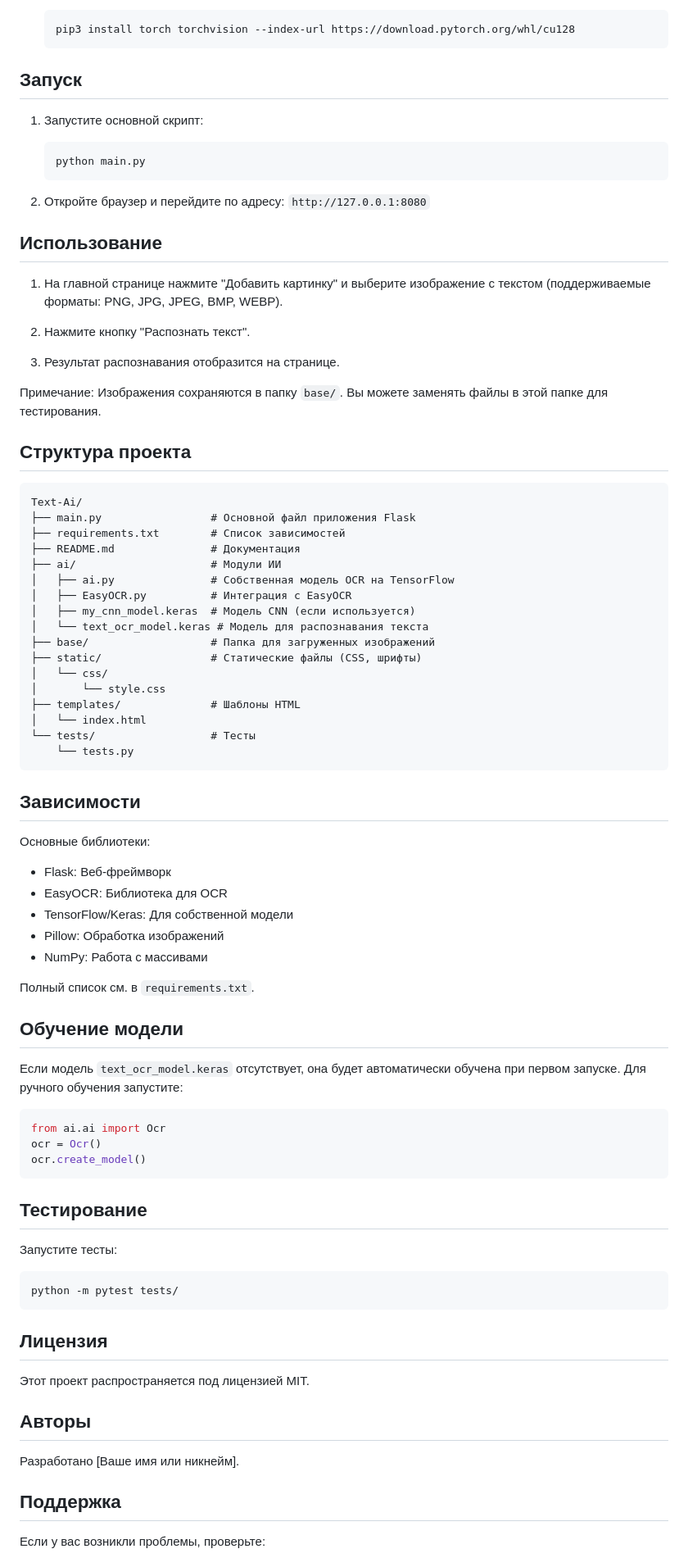
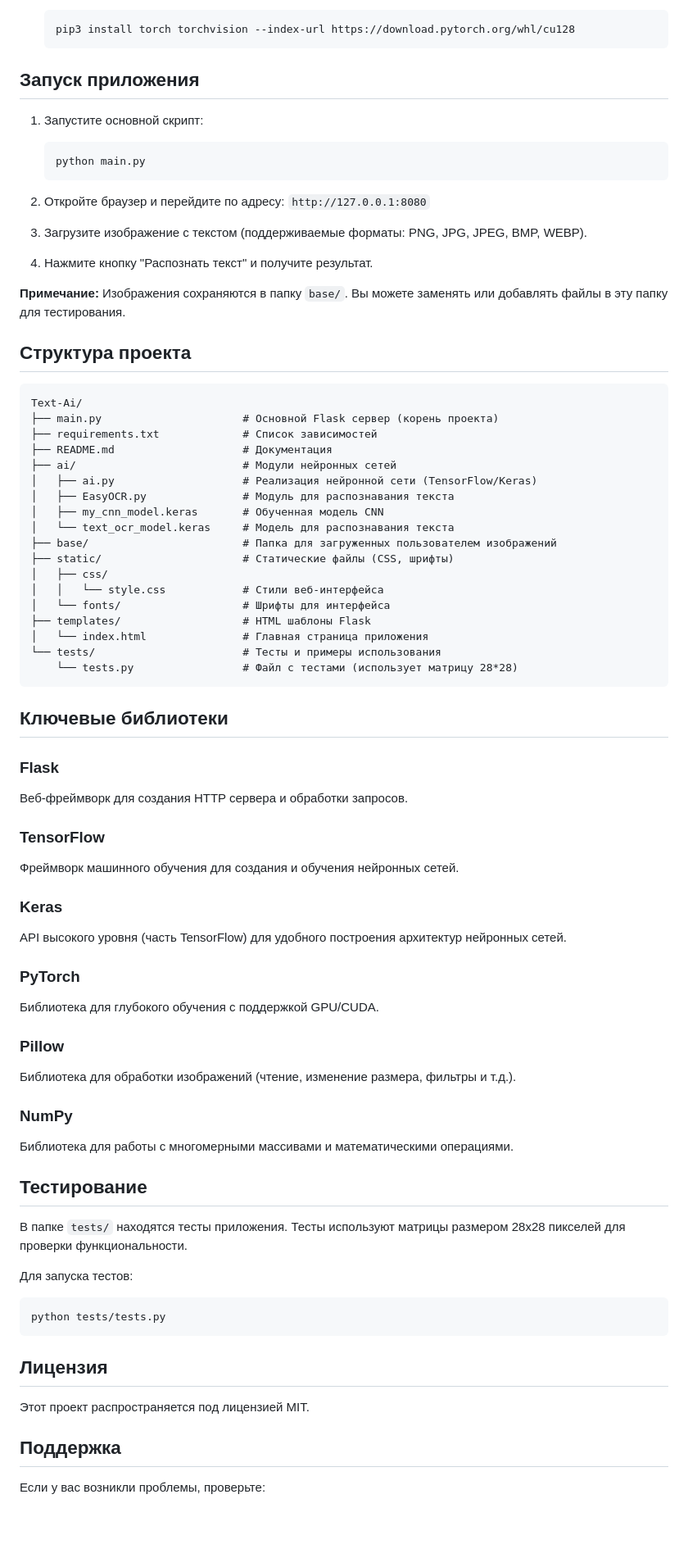
Before and after one commit to Shirokov-Mikhail/Text-Ai, a Markdown page: README.md, the part around one of its changes. Shown at 82% size. Rendered like a GitHub page; blank space fills up the shorter version.

````diff
--- a/README.md
+++ b/README.md
@@ -33,7 +54,7 @@ Text-Ai - это веб-приложение для распознавания
    pip3 install torch torchvision --index-url https://download.pytorch.org/whl/cu128
    ```
 
-## Запуск
+## Запуск приложения
 
 1. Запустите основной скрипт:
    ```
@@ -42,74 +63,68 @@ Text-Ai - это веб-приложение для распознавания
 
 2. Откройте браузер и перейдите по адресу: `http://127.0.0.1:8080`
 
-## Использование
+3. Загрузите изображение с текстом (поддерживаемые форматы: PNG, JPG, JPEG, BMP, WEBP).
 
-1. На главной странице нажмите "Добавить картинку" и выберите изображение с текстом (поддерживаемые форматы: PNG, JPG, JPEG, BMP, WEBP).
+4. Нажмите кнопку "Распознать текст" и получите результат.
 
-2. Нажмите кнопку "Распознать текст".
-
-3. Результат распознавания отобразится на странице.
-
-Примечание: Изображения сохраняются в папку `base/`. Вы можете заменять файлы в этой папке для тестирования.
+**Примечание:** Изображения сохраняются в папку `base/`. Вы можете заменять или добавлять файлы в эту папку для тестирования.
 
 ## Структура проекта
 
 ```
 Text-Ai/
-├── main.py                 # Основной файл приложения Flask
-├── requirements.txt        # Список зависимостей
-├── README.md               # Документация
-├── ai/                     # Модули ИИ
-│   ├── ai.py               # Собственная модель OCR на TensorFlow
-│   ├── EasyOCR.py          # Интеграция с EasyOCR
-│   ├── my_cnn_model.keras  # Модель CNN (если используется)
-│   └── text_ocr_model.keras # Модель для распознавания текста
-├── base/                   # Папка для загруженных изображений
-├── static/                 # Статические файлы (CSS, шрифты)
-│   └── css/
-│       └── style.css
-├── templates/              # Шаблоны HTML
-│   └── index.html
-└── tests/                  # Тесты
-    └── tests.py
+├── main.py                      # Основной Flask сервер (корень проекта)
+├── requirements.txt             # Список зависимостей
+├── README.md                    # Документация
+├── ai/                          # Модули нейронных сетей
+│   ├── ai.py                    # Реализация нейронной сети (TensorFlow/Keras)
+│   ├── EasyOCR.py               # Модуль для распознавания текста
+│   ├── my_cnn_model.keras       # Обученная модель CNN
+│   └── text_ocr_model.keras     # Модель для распознавания текста
+├── base/                        # Папка для загруженных пользователем изображений
+├── static/                      # Статические файлы (CSS, шрифты)
+│   ├── css/
+│   │   └── style.css            # Стили веб-интерфейса
+│   └── fonts/                   # Шрифты для интерфейса
+├── templates/                   # HTML шаблоны Flask
+│   └── index.html               # Главная страница приложения
+└── tests/                       # Тесты и примеры использования
+    └── tests.py                 # Файл с тестами (использует матрицу 28*28)
 ```
 
-## Зависимости
+## Ключевые библиотеки
 
-Основные библиотеки:
-- Flask: Веб-фреймворк
-- EasyOCR: Библиотека для OCR
-- TensorFlow/Keras: Для собственной модели
-- Pillow: Обработка изображений
-- NumPy: Работа с массивами
+### Flask
+Веб-фреймворк для создания HTTP сервера и обработки запросов.
 
-Полный список см. в `requirements.txt`.
+### TensorFlow
+Фреймворк машинного обучения для создания и обучения нейронных сетей.
 
-## Обучение модели
+### Keras
+API высокого уровня (часть TensorFlow) для удобного построения архитектур нейронных сетей.
 
-Если модель `text_ocr_model.keras` отсутствует, она будет автоматически обучена при первом запуске. Для ручного обучения запустите:
+### PyTorch
+Библиотека для глубокого обучения с поддержкой GPU/CUDA.
 
-```python
-from ai.ai import Ocr
-ocr = Ocr()
-ocr.create_model()
-```
+### Pillow
+Библиотека для обработки изображений (чтение, изменение размера, фильтры и т.д.).
+
+### NumPy
+Библиотека для работы с многомерными массивами и математическими операциями.
 
 ## Тестирование
 
-Запустите тесты:
+В папке `tests/` находятся тесты приложения. Тесты используют матрицы размером 28x28 пикселей для проверки функциональности.
+
+Для запуска тестов:
 ```
-python -m pytest tests/
+python tests/tests.py
 ```
 
 ## Лицензия
 
 Этот проект распространяется под лицензией MIT.
 
-## Авторы
-
-Разработано [Ваше имя или никнейм].
-
 ## Поддержка
 
 Если у вас возникли проблемы, проверьте:
````
Also changed, not shown: other parts of README.md (+27 -5 lines).
